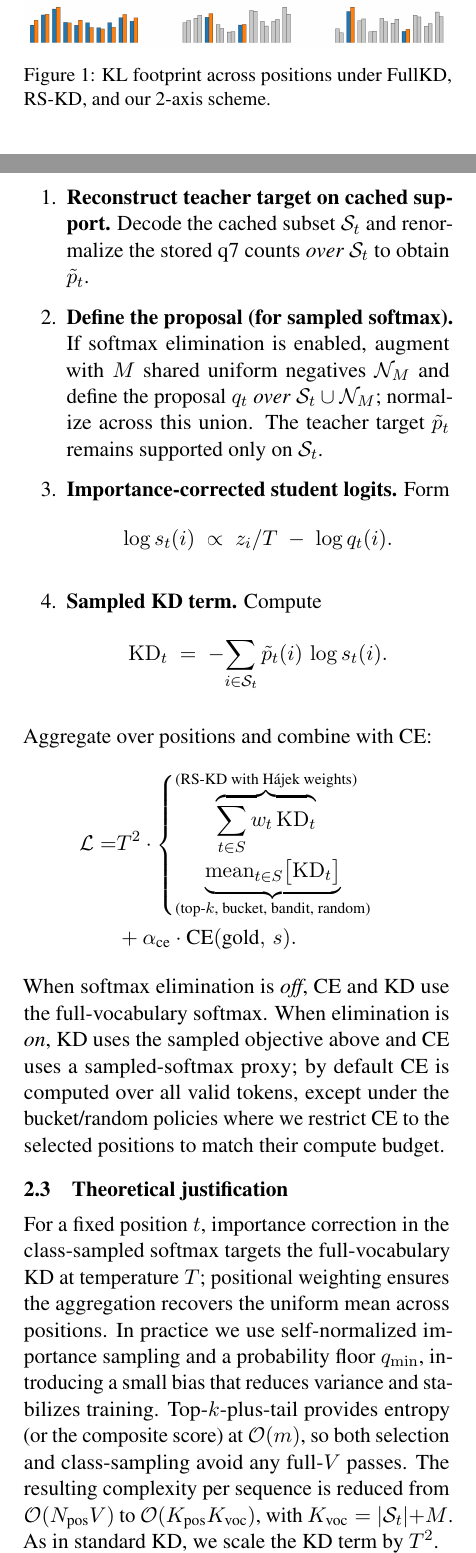
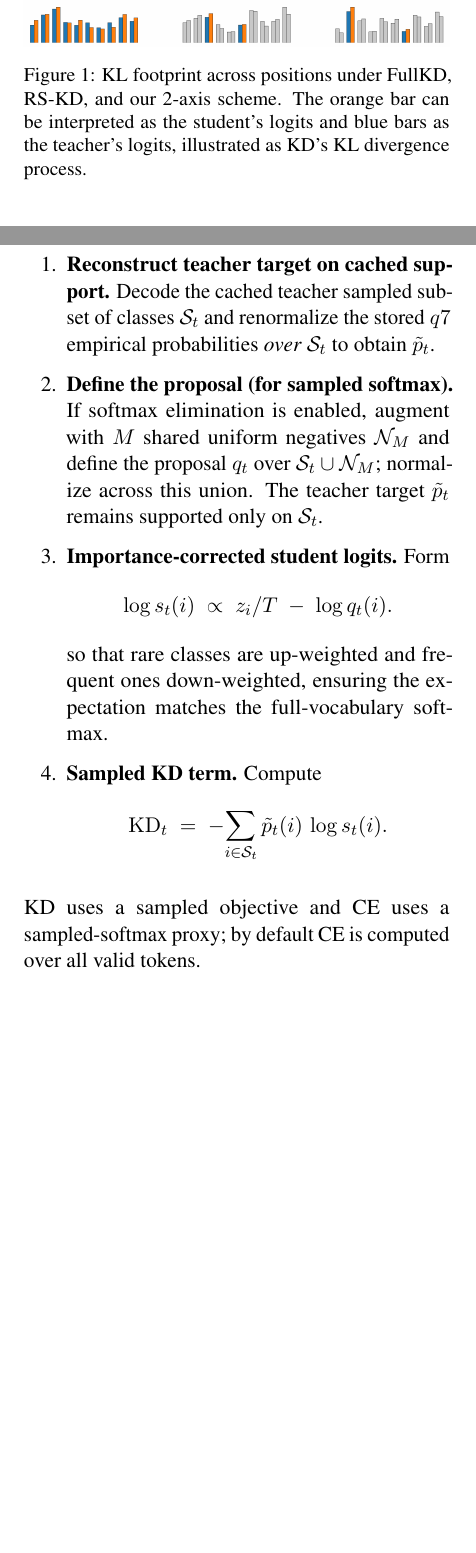
Before and after one commit to almogtavor/sampled-knowledge-distillation, a LaTeX paper (written/nlp_paper.tex): two parts of the columns of pages 1 and 3 of 8, joined at a grey line, cut so that both start at the same text, the shorter picture padded with empty space. Compiled offline with pdfLaTeX.

Commit message:
chore: add description for illustration

```diff
--- a/written/nlp_paper.tex
+++ b/written/nlp_paper.tex
@@ -101,7 +101,7 @@ Motivated by this insight, we study knowledge distillation (KD), a standard appr
 	\begin{flushright}
 		\includegraphics[width=\linewidth]{kd_intuition.png}
 	\end{flushright}
-	\caption{KL footprint across positions under FullKD, RS-KD, and our 2-axis scheme.}
+	\caption{KL footprint across positions under FullKD, RS-KD, and our 2-axis scheme. The orange bar can be interpreted as the student's logits and blue bars as the teacher's logits, illustrated as KD's KL divergence process.}
 	\label{fig:kd_intuition}
 \end{figure}
 
@@ -179,31 +180,19 @@ All policies can be run with \textbf{GLS} (Global-level Selection): instead of r
 \subsubsection{Loss computation (common to all policies)}
 For each selected position $t$:
 \begin{enumerate}
-	\item \textbf{Reconstruct teacher target on cached support.} Decode the cached subset $\mathcal{S}_t$ and renormalize the stored q7 counts \emph{over $\mathcal{S}_t$} to obtain $\tilde p_t$.
-	\item \textbf{Define the proposal (for sampled softmax).} If softmax elimination is enabled, augment with $M$ shared uniform negatives $\mathcal{N}_M$ and define the proposal $q_t$ \emph{over} $\mathcal{S}_t\cup\mathcal{N}_M$; normalize across this union. The teacher target $\tilde p_t$ remains supported only on $\mathcal{S}_t$.
+	\item \textbf{Reconstruct teacher target on cached support.} Decode the cached teacher sampled subset of classes $\mathcal{S}_t$ and renormalize the stored $q7$ empirical probabilities \emph{over $\mathcal{S}_t$} to obtain $\tilde p_t$.
+	\item \textbf{Define the proposal (for sampled softmax).} If softmax elimination is enabled, augment with $M$ shared uniform negatives $\mathcal{N}_M$ and define the proposal $q_t$ over $\mathcal{S}_t\cup\mathcal{N}_M$; normalize across this union. The teacher target $\tilde p_t$ remains supported only on $\mathcal{S}_t$.
 	\item \textbf{Importance-corrected student logits.} Form
 	      \[
 		      \log s_t(i)\;\propto\; z_i/T \;-\; \log q_t(i).
 	      \]
+	so that rare classes are up-weighted and frequent ones down-weighted,
+	ensuring the expectation matches the full-vocabulary softmax.
 	\item \textbf{Sampled KD term.} Compute
 	      \[
 		      \mathrm{KD}_t \;=\; -\!\sum_{i\in\mathcal{S}_t} \tilde p_t(i)\,\log s_t(i).
 	      \]
 \end{enumerate}
-Aggregate over positions and combine with CE:
-\begin{align*}
-	\mathcal{L} =
-	 & T^2 \cdot
-	\begin{cases}
-		\overbrace{\sum_{t\in S} w_t\, \mathrm{KD}_t}^\text{(RS-KD with Hájek weights)} \\[2pt]
-		\underbrace{\operatorname{mean}_{t\in S}\!\big[\mathrm{KD}_t\big]}_\text{(top-$k$, bucket, bandit, random)}
-	\end{cases} \\
-	 & +
-	\alpha_{\text{ce}}\cdot \text{CE}(\text{gold},\, s).
-\end{align*}
-When softmax elimination is \emph{off}, CE and KD use the full-vocabulary softmax. When elimination is \emph{on}, KD uses the sampled objective above and CE uses a sampled-softmax proxy; by default CE is computed over all valid tokens, except under the bucket/random policies where we restrict CE to the selected positions to match their compute budget.
-
-\subsection{Theoretical justification}
-For a fixed position $t$, importance correction in the class-sampled softmax targets the full-vocabulary KD at temperature $T$; positional weighting ensures the aggregation recovers the uniform mean across positions. In practice we use self-normalized importance sampling and a probability floor $q_{\min}$, introducing a small bias that reduces variance and stabilizes training. Top-$k$-plus-tail provides entropy (or the composite score) at $\mathcal{O}(m)$, so both selection and class-sampling avoid any full-$V$ passes. The resulting complexity per sequence is reduced from $\mathcal{O}(N_{\text{pos}}V)$ to $\mathcal{O}(K_{\text{pos}}K_{\text{voc}})$, with $K_{\text{voc}}=|\mathcal{S}_t|{+}M$. As in standard KD, we scale the KD term by $T^2$.
+KD uses a sampled objective and CE uses a sampled-softmax proxy; by default CE is computed over all valid tokens.
 
 
```
Also changed, not shown: written/nlp_paper.tex (7 more changed lines).
